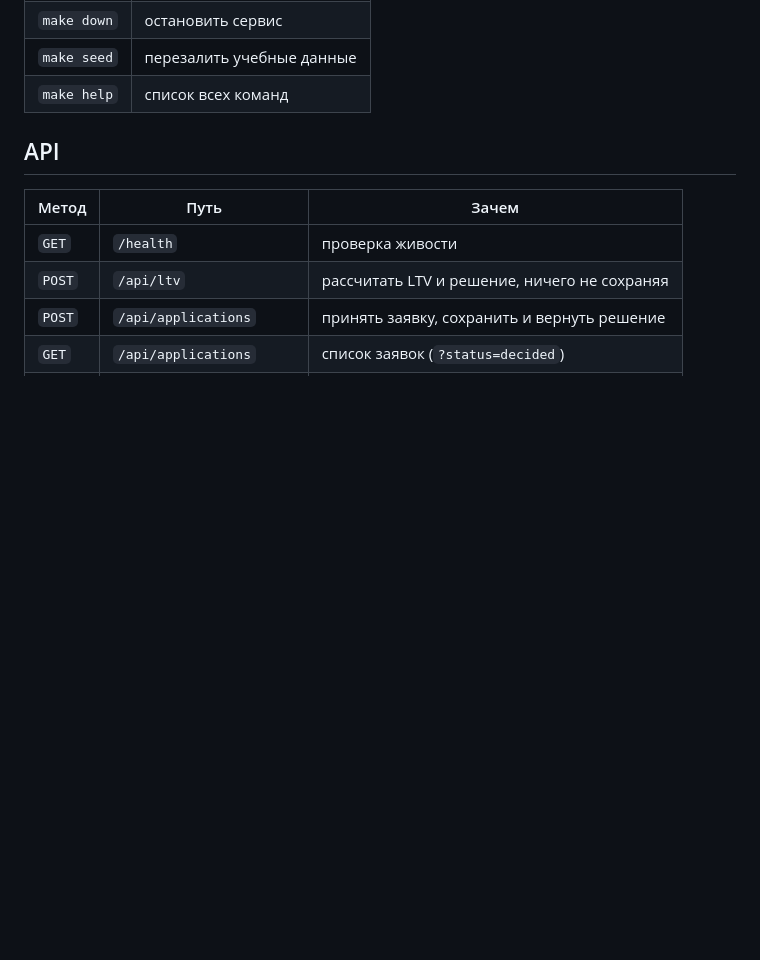
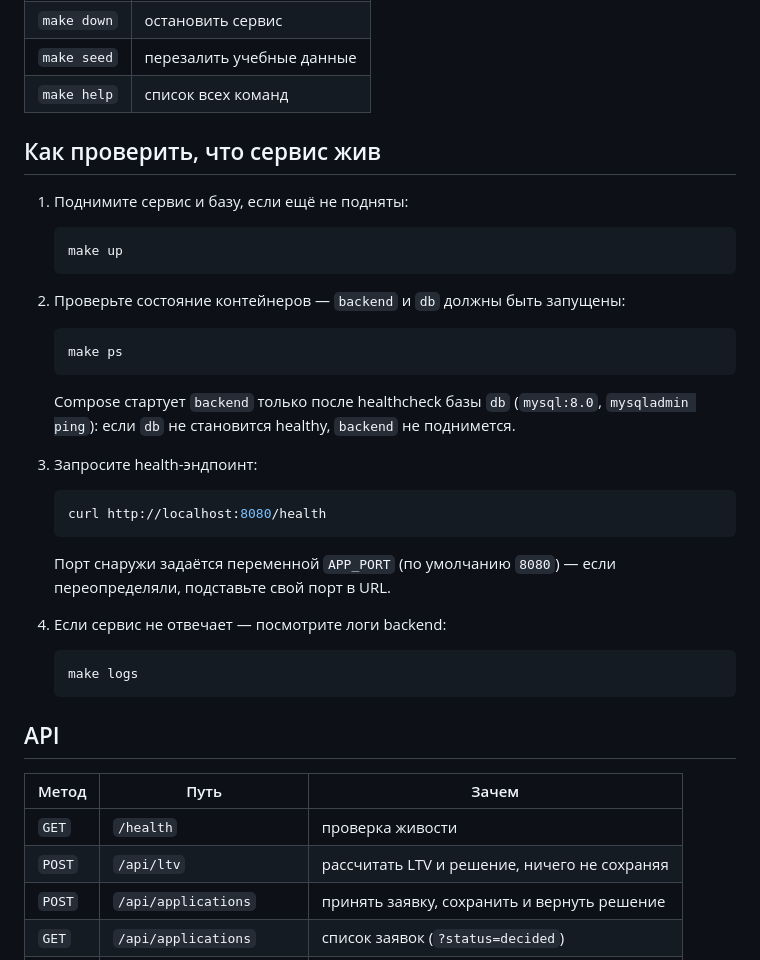
Before and after one commit to alekseiTurl/carmoney-lab-alekseiTurl, a Markdown page: README.md, the part around the change. Drawn GitHub-style; blank space fills up the shorter version.

Commit message:
1.2 README healthcheck section

````diff
--- a/README.md
+++ b/README.md
@@ -30,6 +30,38 @@ Docker'а на ноутбуке нет? Тогда локально работа
 | `make down` | остановить сервис |
 | `make seed` | перезалить учебные данные |
 | `make help` | список всех команд |
+
+## Как проверить, что сервис жив
+
+1. Поднимите сервис и базу, если ещё не подняты:
+
+   ```bash
+   make up
+   ```
+
+2. Проверьте состояние контейнеров — `backend` и `db` должны быть запущены:
+
+   ```bash
+   make ps
+   ```
+
+   Compose стартует `backend` только после healthcheck базы `db` (`mysql:8.0`,
+   `mysqladmin ping`): если `db` не становится healthy, `backend` не поднимется.
+
+3. Запросите health-эндпоинт:
+
+   ```bash
+   curl http://localhost:8080/health
+   ```
+
+   Порт снаружи задаётся переменной `APP_PORT` (по умолчанию `8080`) — если
+   переопределяли, подставьте свой порт в URL.
+
+4. Если сервис не отвечает — посмотрите логи backend:
+
+   ```bash
+   make logs
+   ```
 
 ## API
 
````
